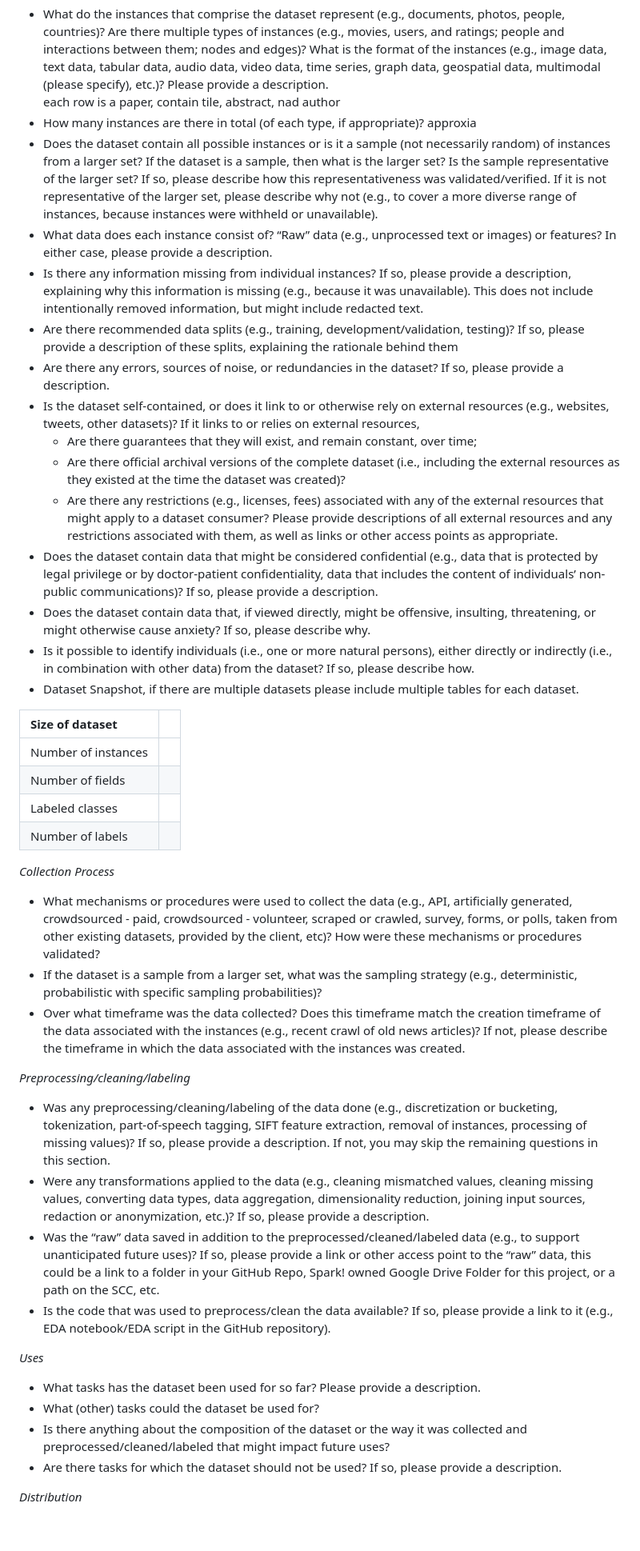
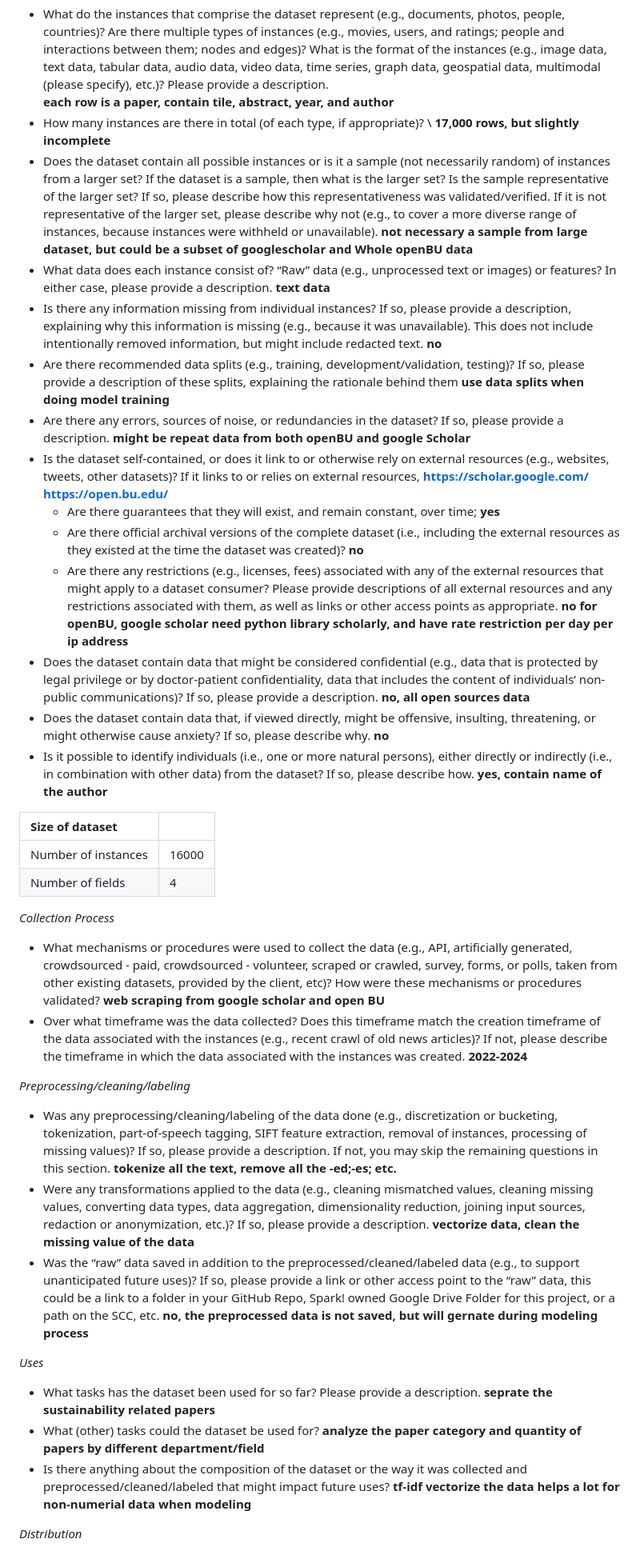
Before and after one commit to BU-Spark/ds-bu-sustainability-stars, a Markdown page: dataset-documentation/DATASETDOC-fa24.md, the part around one of its changes. Shown at 80% size. GitHub-like rendering; blank space fills up the shorter version.

```diff
--- a/dataset-documentation/DATASETDOC-fa24.md
+++ b/dataset-documentation/DATASETDOC-fa24.md
@@ -25,52 +25,53 @@ the dataset is create by finding the best way to gathering all the papers writen
 *Composition*
 
 * What do the instances that comprise the dataset represent (e.g., documents, photos, people, countries)? Are there multiple types of instances (e.g., movies, users, and ratings; people and interactions between them; nodes and edges)? What is the format of the instances (e.g., image data, text data, tabular data, audio data, video data, time series, graph data, geospatial data, multimodal (please specify), etc.)? Please provide a description. \
-  each row is a paper, contain tile, abstract, nad author
-* How many instances are there in total (of each type, if appropriate)?
-  approxia
+  **each row is a paper, contain tile, abstract, year, and author**
+* How many instances are there in total (of each type, if appropriate)? \
+  **17,000 rows, but slightly incomplete**
 * Does the dataset contain all possible instances or is it a sample (not necessarily random) of instances from a larger set? If the dataset is a sample, then what is the larger set? Is the sample representative of the larger set? If so, please describe how this representativeness was validated/verified. If it is not representative of the larger set, please describe why not (e.g., to cover a more diverse range of instances, because instances were withheld or unavailable).
+  **not necessary a sample from large dataset, but could be a subset of googlescholar and Whole openBU data**
 * What data does each instance consist of? “Raw” data (e.g., unprocessed text or images) or features? In either case, please provide a description.
+  **text data**
 * Is there any information missing from individual instances? If so, please provide a description, explaining why this information is missing (e.g., because it was unavailable). This does not include intentionally removed information, but might include redacted text.
+  **no**
 * Are there recommended data splits (e.g., training, development/validation, testing)? If so, please provide a description of these splits, explaining the rationale behind them
+**use data splits when doing model training**
 * Are there any errors, sources of noise, or redundancies in the dataset? If so, please provide a description.
+  **might be repeat data from both openBU and google Scholar**
 * Is the dataset self-contained, or does it link to or otherwise rely on external resources (e.g., websites, tweets, other datasets)? If it links to or relies on external resources,
-  * Are there guarantees that they will exist, and remain constant, over time;
-  * Are there official archival versions of the complete dataset (i.e., including the external resources as they existed at the time the dataset was created)?
-  * Are there any restrictions (e.g., licenses, fees) associated with any of the external resources that might apply to a dataset consumer? Please provide descriptions of all external resources and any restrictions associated with them, as well as links or other access points as appropriate.
-* Does the dataset contain data that might be considered confidential (e.g., data that is protected by legal privilege or by doctor-patient confidentiality, data that includes the content of individuals’ non-public communications)? If so, please provide a description.
-* Does the dataset contain data that, if viewed directly, might be offensive, insulting, threatening, or might otherwise cause anxiety? If so, please describe why.
-* Is it possible to identify individuals (i.e., one or more natural persons), either directly or indirectly (i.e., in combination with other data) from the dataset? If so, please describe how.
-* Dataset Snapshot, if there are multiple datasets please include multiple tables for each dataset.
+  **https://scholar.google.com/** \
+  **https://open.bu.edu/**
+  * Are there guarantees that they will exist, and remain constant, over time;  **yes**
+  * Are there official archival versions of the complete dataset (i.e., including the external resources as they existed at the time the dataset was created)?  **no**
+  * Are there any restrictions (e.g., licenses, fees) associated with any of the external resources that might apply to a dataset consumer? Please provide descriptions of all external resources and any restrictions associated with them, as well as links or other access points as appropriate.   **no for openBU, google scholar need python library scholarly, and have rate restriction per day per ip address**
+* Does the dataset contain data that might be considered confidential (e.g., data that is protected by legal privilege or by doctor-patient confidentiality, data that includes the content of individuals’ non-public communications)? If so, please provide a description.   **no, all open sources data**
+* Does the dataset contain data that, if viewed directly, might be offensive, insulting, threatening, or might otherwise cause anxiety? If so, please describe why.   **no**
+* Is it possible to identify individuals (i.e., one or more natural persons), either directly or indirectly (i.e., in combination with other data) from the dataset? If so, please describe how.   **yes, contain name of the author**
 
 
 | Size of dataset |  |
 | :---- | :---- |
-| Number of instances |  |
-| Number of fields  |  |
-| Labeled classes |  |
-| Number of labels  |  |
+| Number of instances | 16000 |
+| Number of fields  | 4 |
 
 
 
 *Collection Process*
 
-* What mechanisms or procedures were used to collect the data (e.g., API, artificially generated, crowdsourced \- paid, crowdsourced \- volunteer, scraped or crawled, survey, forms, or polls, taken from other existing datasets, provided by the client, etc)? How were these mechanisms or procedures validated?
-* If the dataset is a sample from a larger set, what was the sampling strategy (e.g., deterministic, probabilistic with specific sampling probabilities)?
-* Over what timeframe was the data collected? Does this timeframe match the creation timeframe of the data associated with the instances (e.g., recent crawl of old news articles)? If not, please describe the timeframe in which the data associated with the instances was created.
+* What mechanisms or procedures were used to collect the data (e.g., API, artificially generated, crowdsourced \- paid, crowdsourced \- volunteer, scraped or crawled, survey, forms, or polls, taken from other existing datasets, provided by the client, etc)? How were these mechanisms or procedures validated?  **web scraping from google scholar and open BU**
+* Over what timeframe was the data collected? Does this timeframe match the creation timeframe of the data associated with the instances (e.g., recent crawl of old news articles)? If not, please describe the timeframe in which the data associated with the instances was created. **2022-2024**
 
 *Preprocessing/cleaning/labeling*
 
-* Was any preprocessing/cleaning/labeling of the data done (e.g., discretization or bucketing, tokenization, part-of-speech tagging, SIFT feature extraction, removal of instances, processing of missing values)? If so, please provide a description. If not, you may skip the remaining questions in this section.
-* Were any transformations applied to the data (e.g., cleaning mismatched values, cleaning missing values, converting data types, data aggregation, dimensionality reduction, joining input sources, redaction or anonymization, etc.)? If so, please provide a description.
-* Was the “raw” data saved in addition to the preprocessed/cleaned/labeled data (e.g., to support unanticipated future uses)? If so, please provide a link or other access point to the “raw” data, this could be a link to a folder in your GitHub Repo, Spark\! owned Google Drive Folder for this project, or a path on the SCC, etc.
-* Is the code that was used to preprocess/clean the data available? If so, please provide a link to it (e.g., EDA notebook/EDA script in the GitHub repository).
+* Was any preprocessing/cleaning/labeling of the data done (e.g., discretization or bucketing, tokenization, part-of-speech tagging, SIFT feature extraction, removal of instances, processing of missing values)? If so, please provide a description. If not, you may skip the remaining questions in this section.   **tokenize all the text, remove all the -ed;-es; etc.**
+* Were any transformations applied to the data (e.g., cleaning mismatched values, cleaning missing values, converting data types, data aggregation, dimensionality reduction, joining input sources, redaction or anonymization, etc.)? If so, please provide a description.   **vectorize data, clean the missing value of the data**
+* Was the “raw” data saved in addition to the preprocessed/cleaned/labeled data (e.g., to support unanticipated future uses)? If so, please provide a link or other access point to the “raw” data, this could be a link to a folder in your GitHub Repo, Spark\! owned Google Drive Folder for this project, or a path on the SCC, etc.  **no, the preprocessed data is not saved, but will gernate during modeling process**
 
 *Uses*
 
-* What tasks has the dataset been used for so far? Please provide a description.
-* What (other) tasks could the dataset be used for?
-* Is there anything about the composition of the dataset or the way it was collected and preprocessed/cleaned/labeled that might impact future uses?
-* Are there tasks for which the dataset should not be used? If so, please provide a description.
+* What tasks has the dataset been used for so far? Please provide a description.  **seprate the sustainability related papers**
+* What (other) tasks could the dataset be used for?  **analyze the paper category and quantity of papers by different department/field**
+* Is there anything about the composition of the dataset or the way it was collected and preprocessed/cleaned/labeled that might impact future uses?  **tf-idf vectorize the data helps a lot for non-numerial data when modeling**
 
 *Distribution*
 
```
Also changed, not shown: other parts of dataset-documentation/DATASETDOC-fa24.md (+5 -9 lines).
